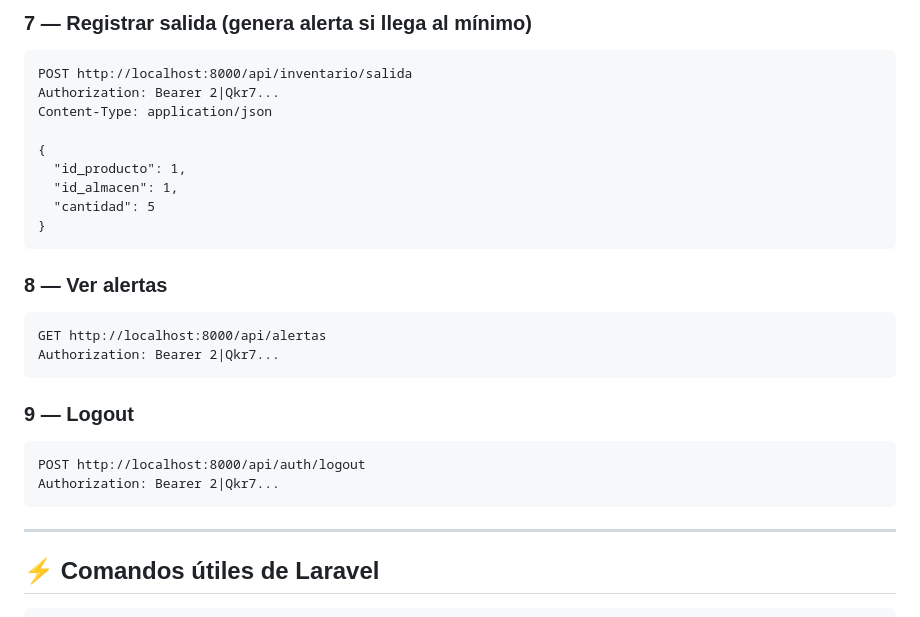
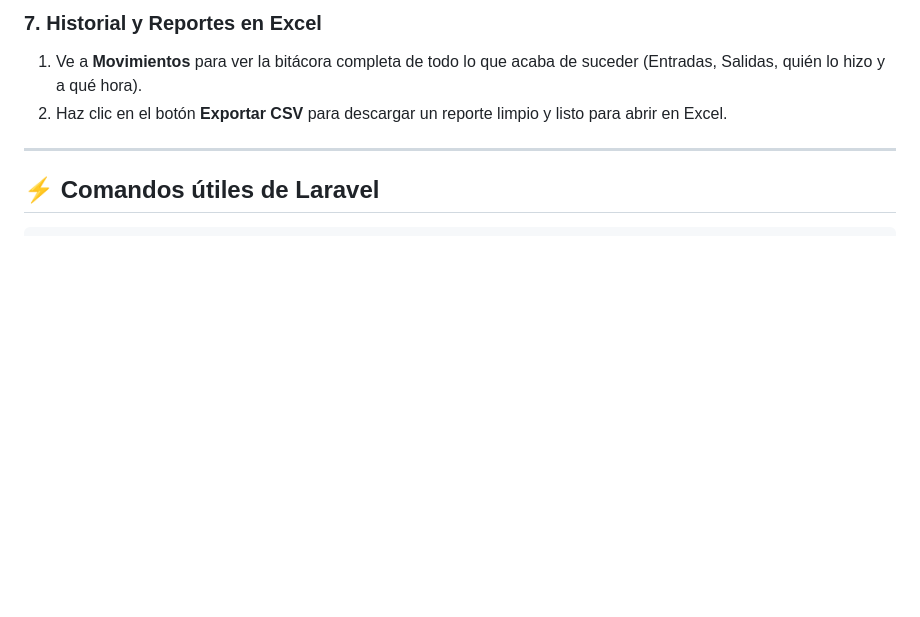
Before and after one commit to F4SG/almacontrol-landing, a Markdown page: README.md, the part around one of its changes. GitHub-like rendering; blank space fills up the shorter version.

````diff
--- a/README.md
+++ b/README.md
@@ -216,27 +176,6 @@ Content-Type: application/json
-### 7 — Registrar salida (genera alerta si llega al mínimo)
-```http
-POST http://localhost:8000/api/inventario/salida
-Authorization: Bearer 2|Qkr7...
-Content-Type: application/json
-
-{
-  "id_producto": 1,
-  "id_almacen": 1,
-  "cantidad": 5
-}
-```
-
-### 8 — Ver alertas
-```http
-GET http://localhost:8000/api/alertas
-Authorization: Bearer 2|Qkr7...
-```
-
-### 9 — Logout
-```http
-POST http://localhost:8000/api/auth/logout
-Authorization: Bearer 2|Qkr7...
-```
+### 7. Historial y Reportes en Excel
+1. Ve a **Movimientos** para ver la bitácora completa de todo lo que acaba de suceder (Entradas, Salidas, quién lo hizo y a qué hora).
+2. Haz clic en el botón **Exportar CSV** para descargar un reporte limpio y listo para abrir en Excel.
 
 ---
 
````
Also changed, not shown: other parts of README.md (+31 -71 lines).
